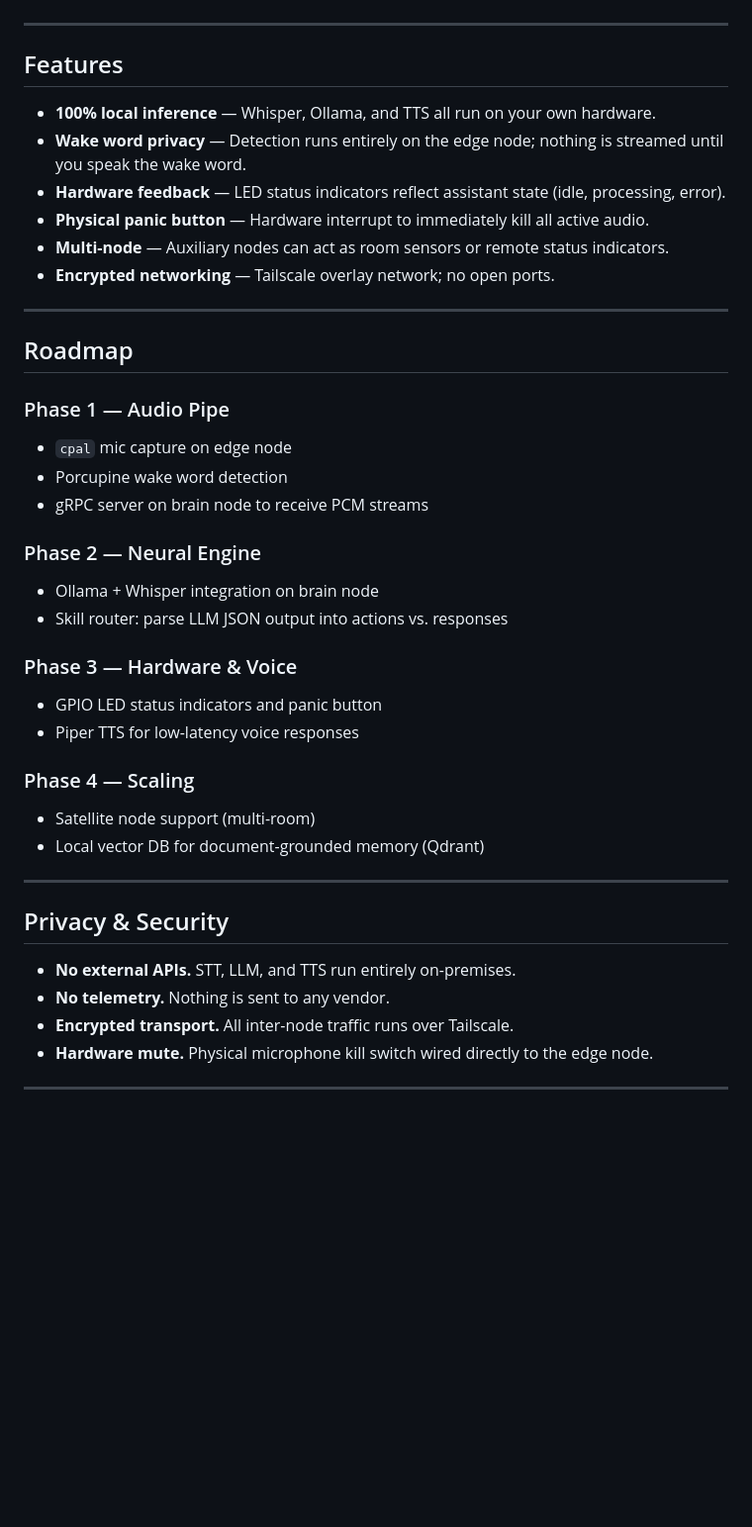
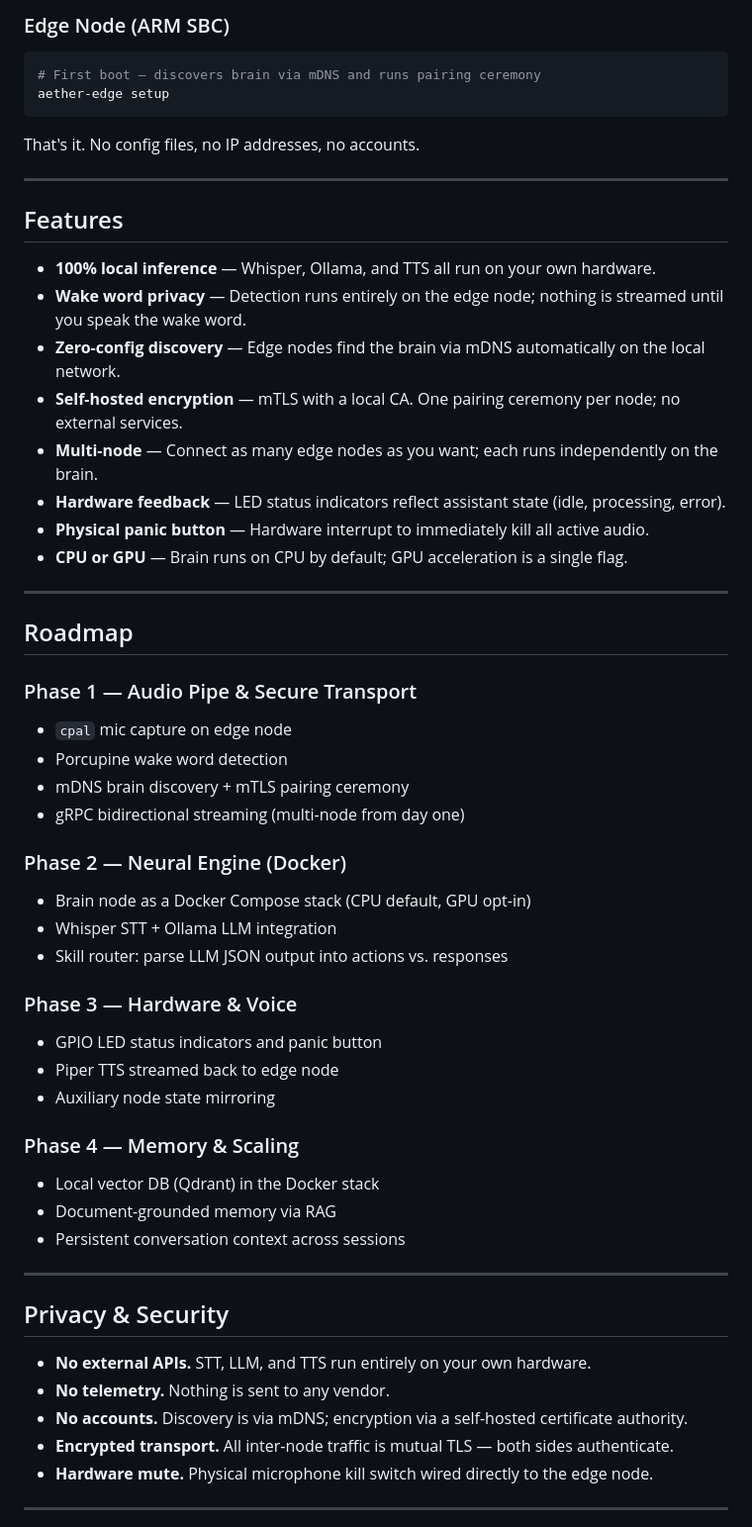
Before and after one commit to miki-przygoda/Aether, a Markdown page: README.md, the part around one of its changes. Shown at 99% size. Rendered like a GitHub page; blank space fills up the shorter version.

````diff
--- a/README.md
+++ b/README.md
@@ -57,3 +74,11 @@ All nodes communicate exclusively over a private, encrypted overlay network. No
+### Edge Node (ARM SBC)
+
+```bash
+# First boot — discovers brain via mDNS and runs pairing ceremony
+aether-edge setup
+```
+
+That's it. No config files, no IP addresses, no accounts.
 
 ---
 
@@ -61,39 +86,46 @@ All nodes communicate exclusively over a private, encrypted overlay network. No
 
 - **100% local inference** — Whisper, Ollama, and TTS all run on your own hardware.
 - **Wake word privacy** — Detection runs entirely on the edge node; nothing is streamed until you speak the wake word.
+- **Zero-config discovery** — Edge nodes find the brain via mDNS automatically on the local network.
+- **Self-hosted encryption** — mTLS with a local CA. One pairing ceremony per node; no external services.
+- **Multi-node** — Connect as many edge nodes as you want; each runs independently on the brain.
 - **Hardware feedback** — LED status indicators reflect assistant state (idle, processing, error).
 - **Physical panic button** — Hardware interrupt to immediately kill all active audio.
-- **Multi-node** — Auxiliary nodes can act as room sensors or remote status indicators.
-- **Encrypted networking** — Tailscale overlay network; no open ports.
+- **CPU or GPU** — Brain runs on CPU by default; GPU acceleration is a single flag.
 
 ---
 
 ## Roadmap
 
-### Phase 1 — Audio Pipe
+### Phase 1 — Audio Pipe & Secure Transport
 - `cpal` mic capture on edge node
 - Porcupine wake word detection
-- gRPC server on brain node to receive PCM streams
+- mDNS brain discovery + mTLS pairing ceremony
+- gRPC bidirectional streaming (multi-node from day one)
 
-### Phase 2 — Neural Engine
-- Ollama + Whisper integration on brain node
+### Phase 2 — Neural Engine (Docker)
+- Brain node as a Docker Compose stack (CPU default, GPU opt-in)
+- Whisper STT + Ollama LLM integration
 - Skill router: parse LLM JSON output into actions vs. responses
 
 ### Phase 3 — Hardware & Voice
 - GPIO LED status indicators and panic button
-- Piper TTS for low-latency voice responses
+- Piper TTS streamed back to edge node
+- Auxiliary node state mirroring
 
-### Phase 4 — Scaling
-- Satellite node support (multi-room)
-- Local vector DB for document-grounded memory (Qdrant)
+### Phase 4 — Memory & Scaling
+- Local vector DB (Qdrant) in the Docker stack
+- Document-grounded memory via RAG
+- Persistent conversation context across sessions
 
 ---
 
 ## Privacy & Security
 
-- **No external APIs.** STT, LLM, and TTS run entirely on-premises.
+- **No external APIs.** STT, LLM, and TTS run entirely on your own hardware.
 - **No telemetry.** Nothing is sent to any vendor.
-- **Encrypted transport.** All inter-node traffic runs over Tailscale.
+- **No accounts.** Discovery is via mDNS; encryption via a self-hosted certificate authority.
+- **Encrypted transport.** All inter-node traffic is mutual TLS — both sides authenticate.
 - **Hardware mute.** Physical microphone kill switch wired directly to the edge node.
 
 ---
````
Also changed, not shown: other parts of README.md (+41 -24 lines).
